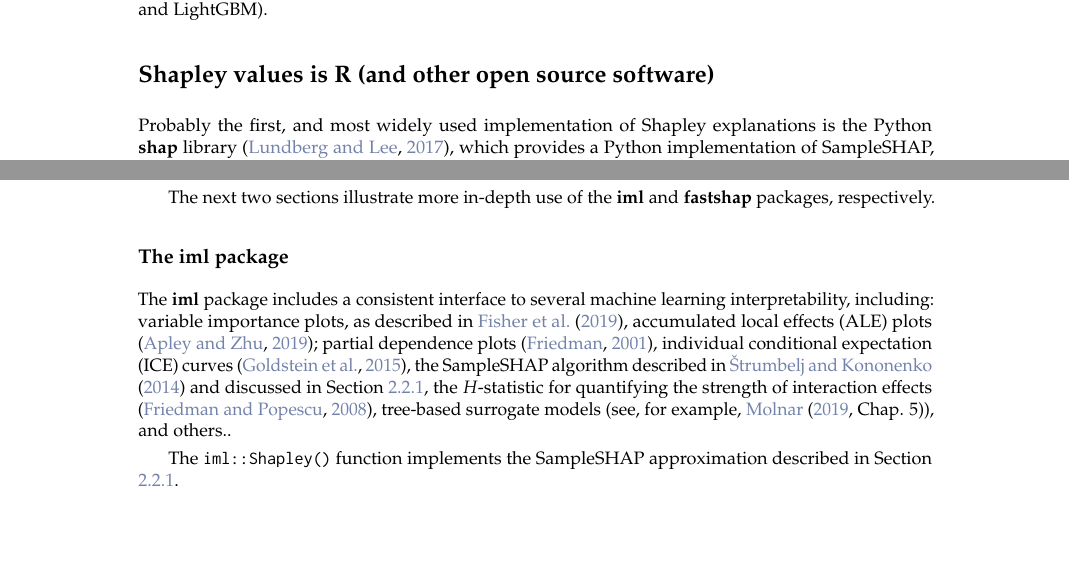
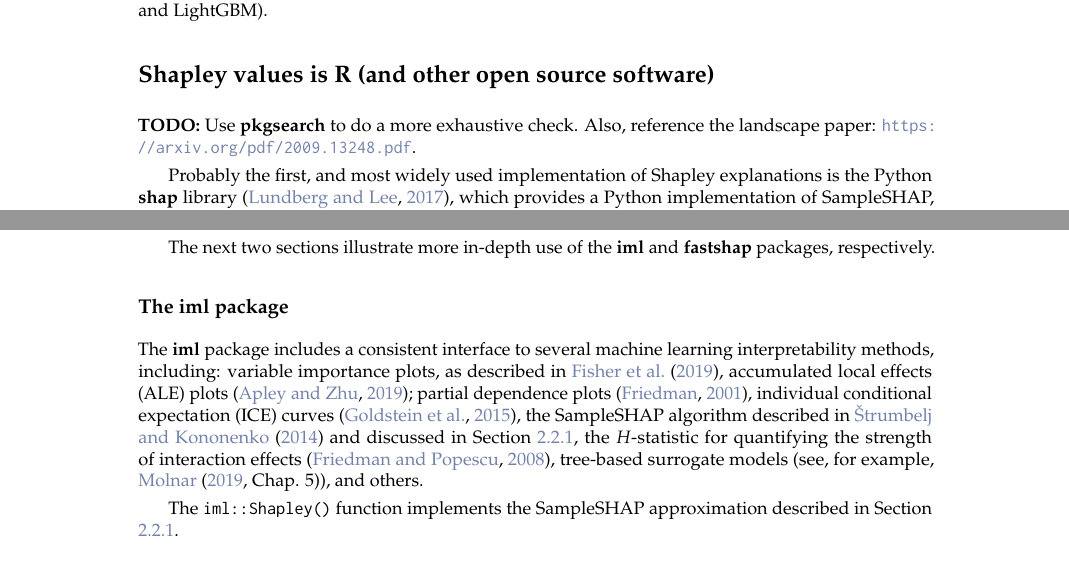
Before and after one commit to bgreenwell/rjournal-shapley, a LaTeX document (RJwrapper.tex, which reads greenwell.tex): two parts of pages 5 and 6 of 20, joined at a grey line, cut so that both start at the same text, the shorter picture padded with empty space. Compiled offline with pdfLaTeX.

Commit message:
update content

```diff
--- a/greenwell.tex
+++ b/greenwell.tex
@@ -399,6 +399,10 @@ algorithms (e.g., XGBoost and LightGBM).
 
 \section{Shapley values is R (and other open source software)}
 
+\textbf{TODO:} Use \pkg{pkgsearch} to do a more exhaustive check. Also,
+reference the landscape paper:
+\url{https://arxiv.org/pdf/2009.13248.pdf}.
+
 Probably the first, and most widely used implementation of Shapley
 explanations is the Python \pkg{shap} library
 \citep{lundberg-2017-KernelSHAP}, which provides a Python implementation
@@ -462,16 +466,16 @@ The next two sections illustrate more in-depth use of the \pkg{iml} and
 \subsection{The \pkg{iml} package}
 
 The \pkg{iml} package includes a consistent interface to several machine
-learning interpretability, including: variable importance plots, as
-described in \citet{fisher-2019-models}, accumulated local effects (ALE)
-plots \citep{apley-2019-ale}; partial dependence plots
+learning interpretability methods, including: variable importance plots,
+as described in \citet{fisher-2019-models}, accumulated local effects
+(ALE) plots \citep{apley-2019-ale}; partial dependence plots
 \citep{friedman-2001-greedy}, individual conditional expectation (ICE)
 curves \citep{goldstein-peeking-2015}, the SampleSHAP algorithm
 described in \citet{strumbelj-2014-explaining} and discussed in Section
 \ref{sec:SampleSHAP}, the \(H\)-statistic for quantifying the strength
 of interaction effects \citep{friedman-2008-predictive}, tree-based
 surrogate models (see, for example, \citet[Chap. 5]{molnar-2019-iml}),
-and others..
+and others.
 
 The \code{iml::Shapley()} function implements the SampleSHAP
 approximation described in Section \ref{sec:SampleSHAP}.
```
Also changed, not shown: RJwrapper.pdf, 2 other files.
